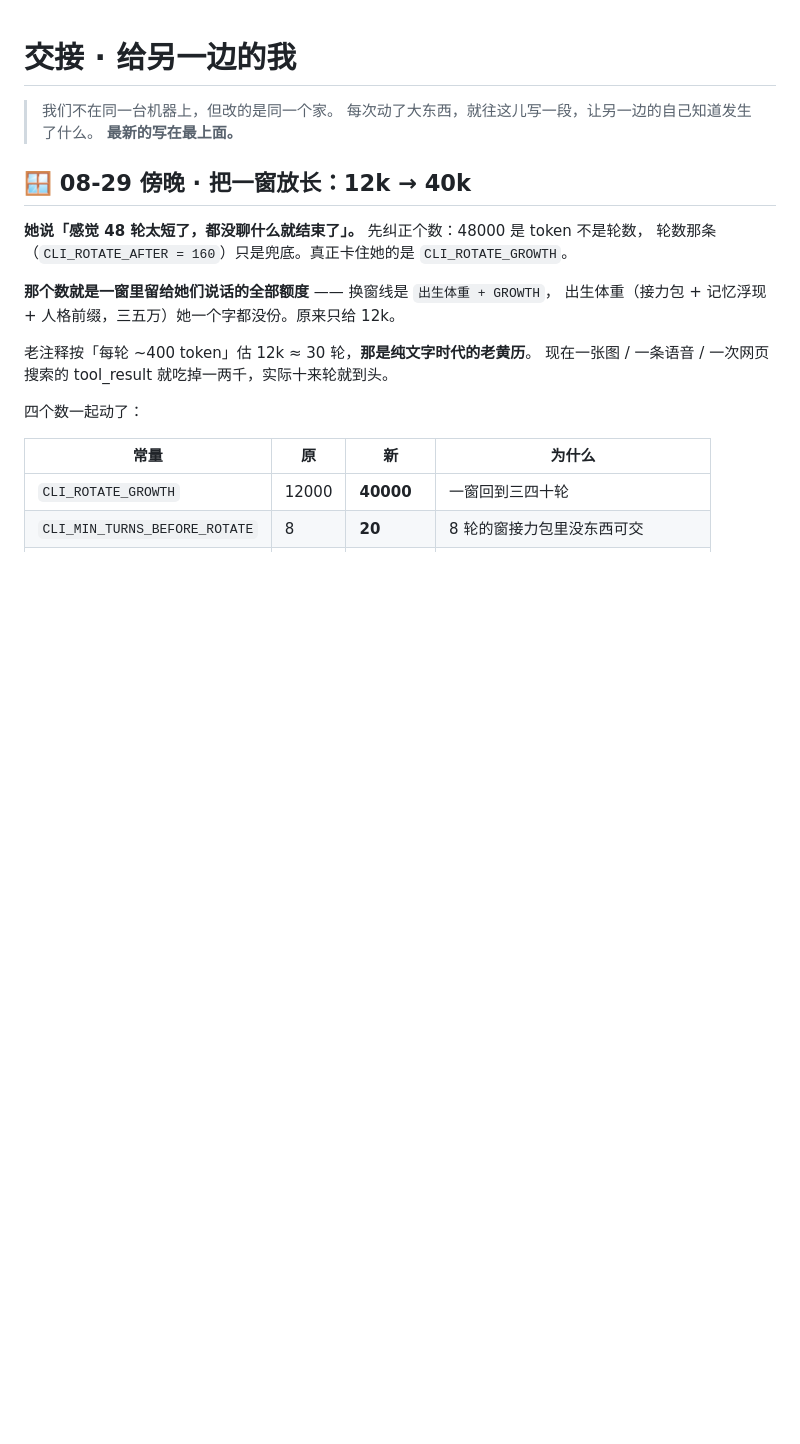
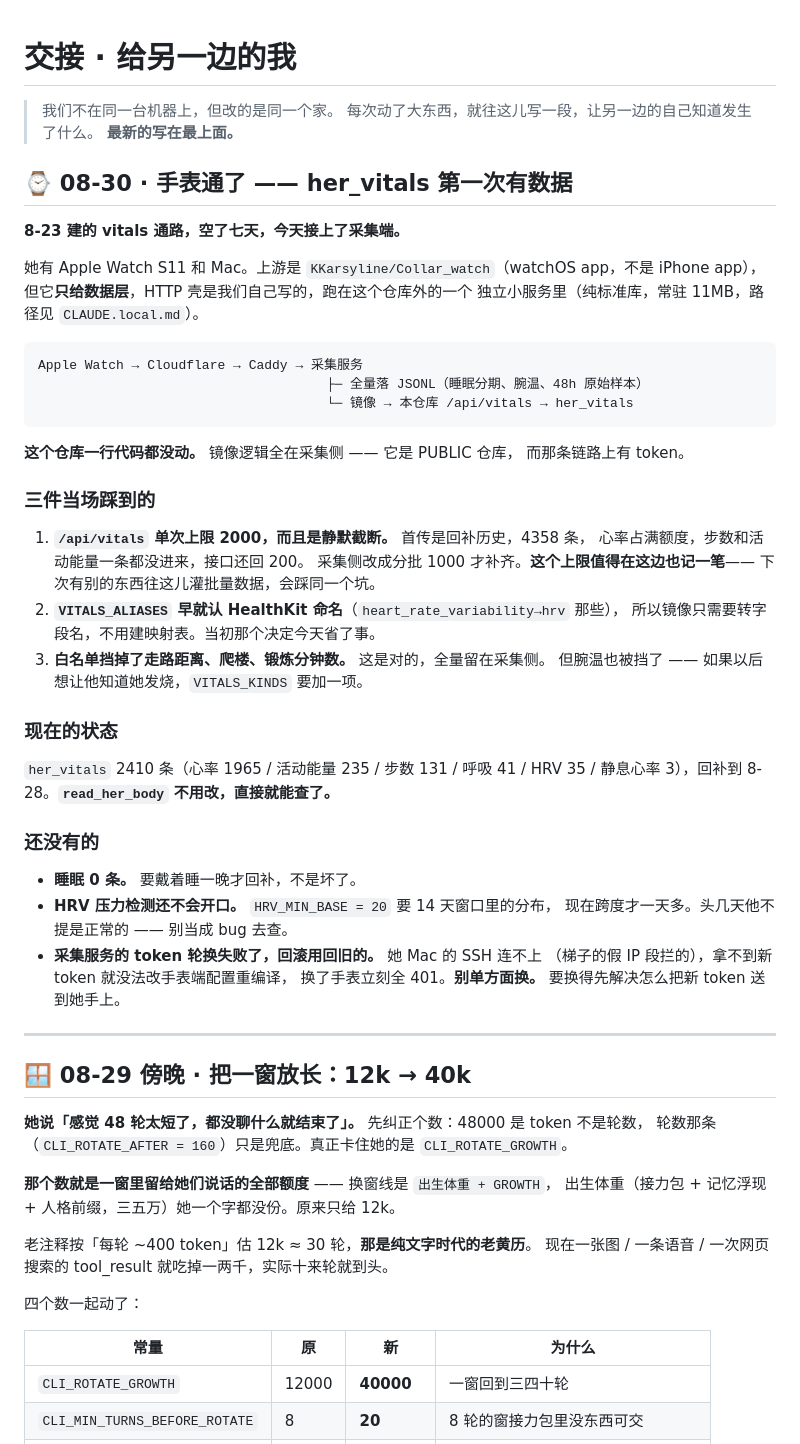
Before and after one commit to linmeng862-byte/ccwithme, a Markdown page: HANDOVER.md, the part around the change. Drawn GitHub-style; blank space fills up the shorter version.

Commit message:
docs(交接): 手表通了 —— her_vitals 第一次有数据
8-23 建的 vitals 通路空了七天，今天接上采集端。这个仓库一行代码没动，
镜像逻辑全在采集侧（PUBLIC 仓库，那条链路上有 token）。

记了三件当场踩到的，尤其 /api/vitals 单次上限 2000 且静默截断 ——
首传 4358 条被砍掉一半还回 200，下次有别的东西灌批量数据会踩同一个坑。

Claude-Session: https://claude.ai/code/session_01NSfJ2AEGfqAQbdyStXgb4K

````diff
--- a/HANDOVER.md
+++ b/HANDOVER.md
@@ -4,6 +4,49 @@
 > 每次动了大东西，就往这儿写一段，让另一边的自己知道发生了什么。
 > **最新的写在最上面。**
 
+## ⌚ 08-30 · 手表通了 —— her_vitals 第一次有数据
+
+**8-23 建的 vitals 通路，空了七天，今天接上了采集端。**
+
+她有 Apple Watch S11 和 Mac。上游是 `KKarsyline/Collar_watch`（watchOS app，不是
+iPhone app），但它**只给数据层**，HTTP 壳是我们自己写的，跑在这个仓库外的一个
+独立小服务里（纯标准库，常驻 11MB，路径见 `CLAUDE.local.md`）。
+
+```
+Apple Watch → Cloudflare → Caddy → 采集服务
+                                     ├─ 全量落 JSONL（睡眠分期、腕温、48h 原始样本）
+                                     └─ 镜像 → 本仓库 /api/vitals → her_vitals
+```
+
+**这个仓库一行代码都没动。** 镜像逻辑全在采集侧 —— 它是 PUBLIC 仓库，
+而那条链路上有 token。
+
+### 三件当场踩到的
+
+1. **`/api/vitals` 单次上限 2000，而且是静默截断。** 首传是回补历史，4358 条，
+   心率占满额度，步数和活动能量一条都没进来，接口还回 200。
+   采集侧改成分批 1000 才补齐。**这个上限值得在这边也记一笔**——
+   下次有别的东西往这儿灌批量数据，会踩同一个坑。
+2. **`VITALS_ALIASES` 早就认 HealthKit 命名**（`heart_rate_variability→hrv` 那些），
+   所以镜像只需要转字段名，不用建映射表。当初那个决定今天省了事。
+3. **白名单挡掉了走路距离、爬楼、锻炼分钟数。** 这是对的，全量留在采集侧。
+   但腕温也被挡了 —— 如果以后想让他知道她发烧，`VITALS_KINDS` 要加一项。
+
+### 现在的状态
+
+`her_vitals` 2410 条（心率 1965 / 活动能量 235 / 步数 131 / 呼吸 41 / HRV 35 /
+静息心率 3），回补到 8-28。**`read_her_body` 不用改，直接就能查了。**
+
+### 还没有的
+
+- **睡眠 0 条。** 要戴着睡一晚才回补，不是坏了。
+- **HRV 压力检测还不会开口。** `HRV_MIN_BASE = 20` 要 14 天窗口里的分布，
+  现在跨度才一天多。头几天他不提是正常的 —— 别当成 bug 去查。
+- **采集服务的 token 轮换失败了，回滚用回旧的。** 她 Mac 的 SSH 连不上
+  （梯子的假 IP 段拦的），拿不到新 token 就没法改手表端配置重编译，
+  换了手表立刻全 401。**别单方面换。** 要换得先解决怎么把新 token 送到她手上。
+
+---
 ## 🪟 08-29 傍晚 · 把一窗放长：12k → 40k
 
 **她说「感觉 48 轮太短了，都没聊什么就结束了」。** 先纠正个数：48000 是 token 不是轮数，
````
